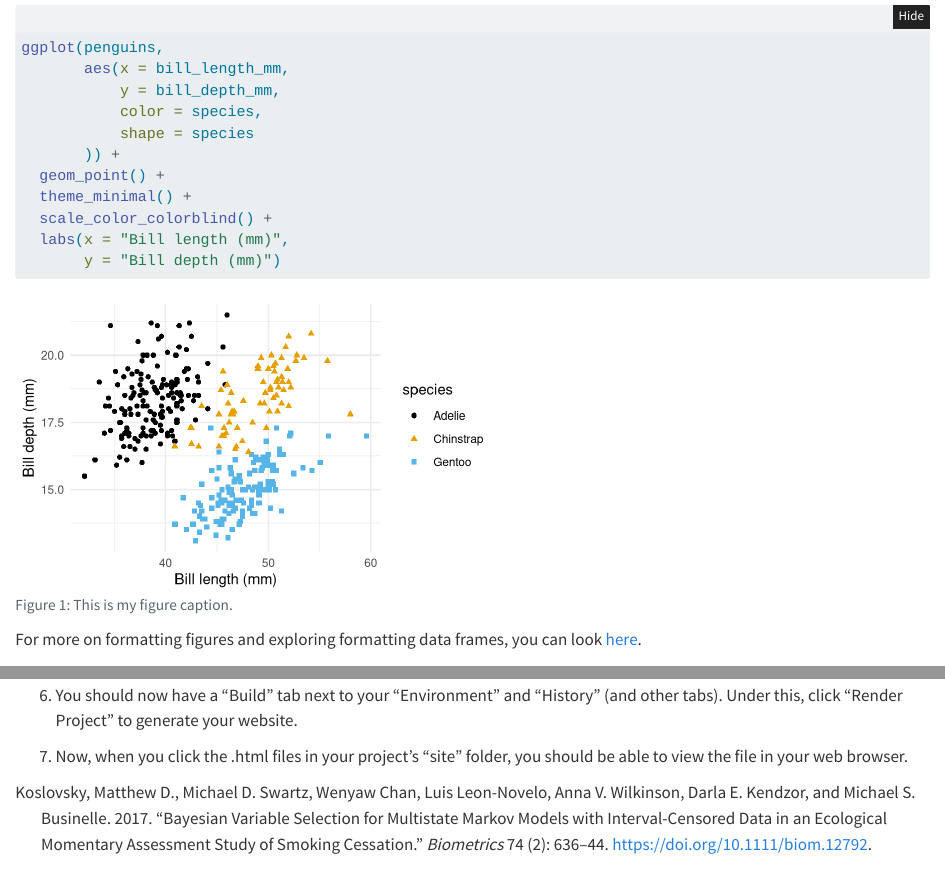
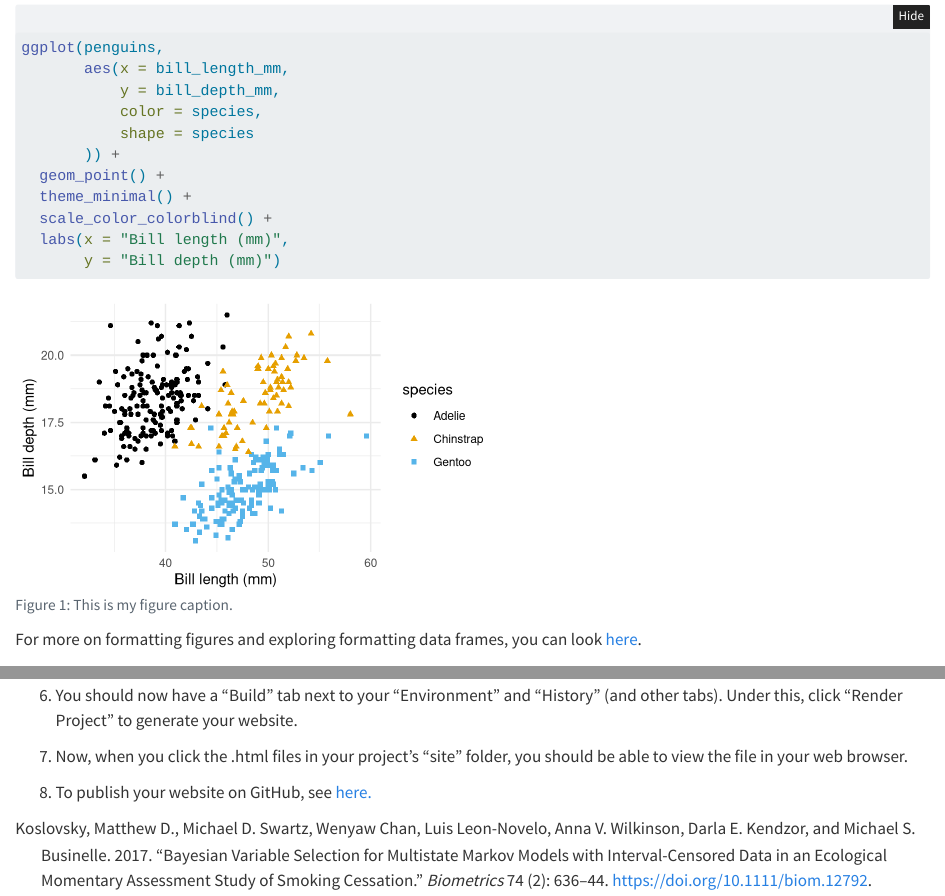
Before and after one commit to ljq2018/Quarto-Tutorial, a Quarto document (STAT600_QuartoPres.qmd): the page in a window 1100 px wide, from 1920 px down, and a second part further down, joined at a grey line. Rendered offline with R 4.5, knitr and Pandoc in place of Quarto, with nearby package versions; folded parts are opened.

Commit message:
Adding a link to GitHub tutorial for publishing website.

```diff
--- a/STAT600_QuartoPres.qmd
+++ b/STAT600_QuartoPres.qmd
@@ -157,3 +157,5 @@ To create a website like this one:
 6.  You should now have a "Build" tab next to your "Environment" and "History" (and other tabs). Under this, click "Render Project" to generate your website.
 
 7.  Now, when you click the .html files in your project's "site" folder, you should be able to view the file in your web browser.
+
+8.  To publish your website on GitHub, see [here.](https://quarto.org/docs/publishing/github-pages.html)
--- a/_quarto.yml
+++ b/_quarto.yml
@@ -1,5 +1,6 @@
 project:
   type: website
+  output-dir: docs
 
 website:
   title: "How Cool is This"
```
Also changed, not shown: docs/search.json, 1 other file.
